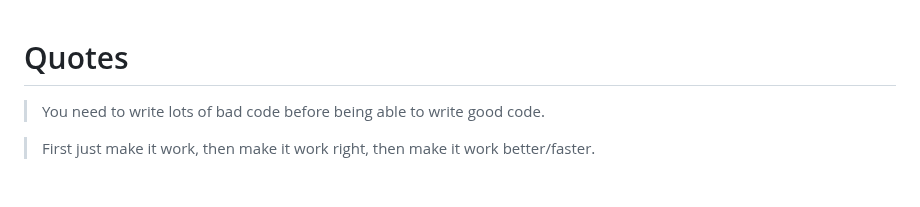
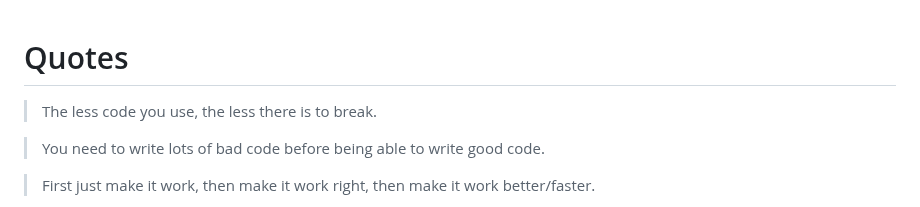
Before and after one commit to stepanenko/stepanenko, a Markdown page: quotes.md, the part around the change. GitHub-like rendering; blank space fills up the shorter version.

```diff
--- a/quotes.md
+++ b/quotes.md
@@ -1,5 +1,7 @@
 
 # Quotes
+
+> The less code you use, the less there is to break.
 
 > You need to write lots of bad code before being able to write good code.
 
```
